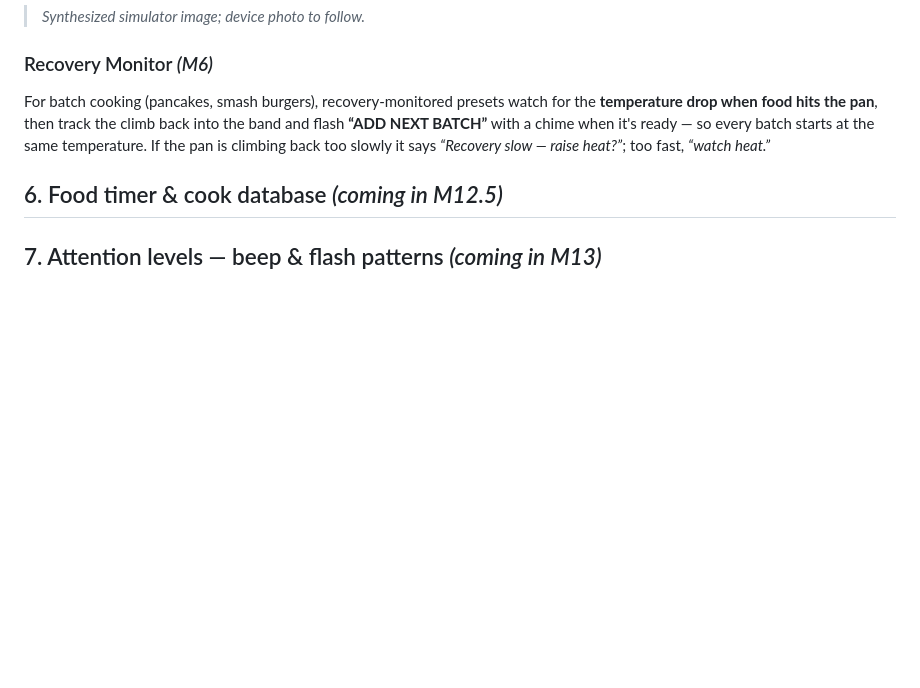
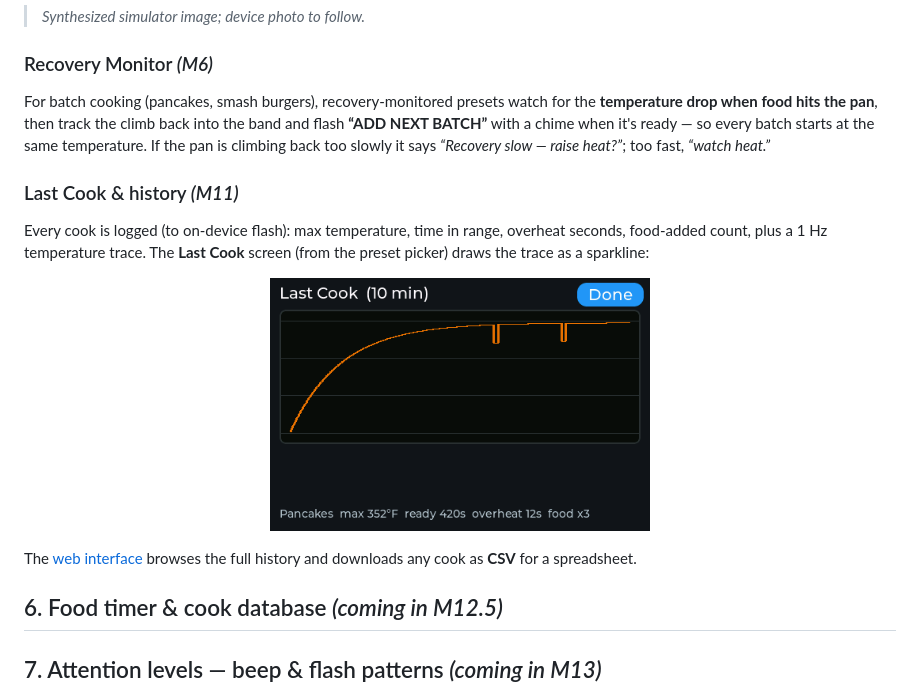
Before and after one commit to JamesDavid/PanPilot, a Markdown page: README.md, the part around one of its changes. GitHub-like rendering; pictures changed too: docs/screenshots/lastcook.png (added); blank space fills up the shorter version.

```diff
--- a/README.md
+++ b/README.md
@@ -174,6 +174,20 @@ the band and flash **“ADD NEXT BATCH”** with a chime when it's ready — so
 batch starts at the same temperature. If the pan is climbing back too slowly it
 says *“Recovery slow — raise heat?”*; too fast, *“watch heat.”*
 
+### Last Cook & history _(M11)_
+
+Every cook is logged (to on-device flash): max temperature, time in range,
+overheat seconds, food-added count, plus a 1 Hz temperature trace. The **Last
+Cook** screen (from the preset picker) draws the trace as a sparkline:
+
+<p align="center">
+  <img src="docs/screenshots/lastcook.png" width="380"
+       alt="Last Cook: temperature trace sparkline with stats">
+</p>
+
+The [web interface](#9-web-interface-m8) browses the full history and downloads
+any cook as **CSV** for a spreadsheet.
+
 ## 6. Food timer & cook database _(coming in M12.5)_
 ## 7. Attention levels — beep & flash patterns _(coming in M13)_
 ## 8. Learn Pan Mode
```
Also changed, not shown: other parts of README.md (+1 -1 lines), HARDWARE_TEST.md (+13 -0 lines), docs/screenshots/home.png, docs/screenshots/presets.png, 11 other files.
